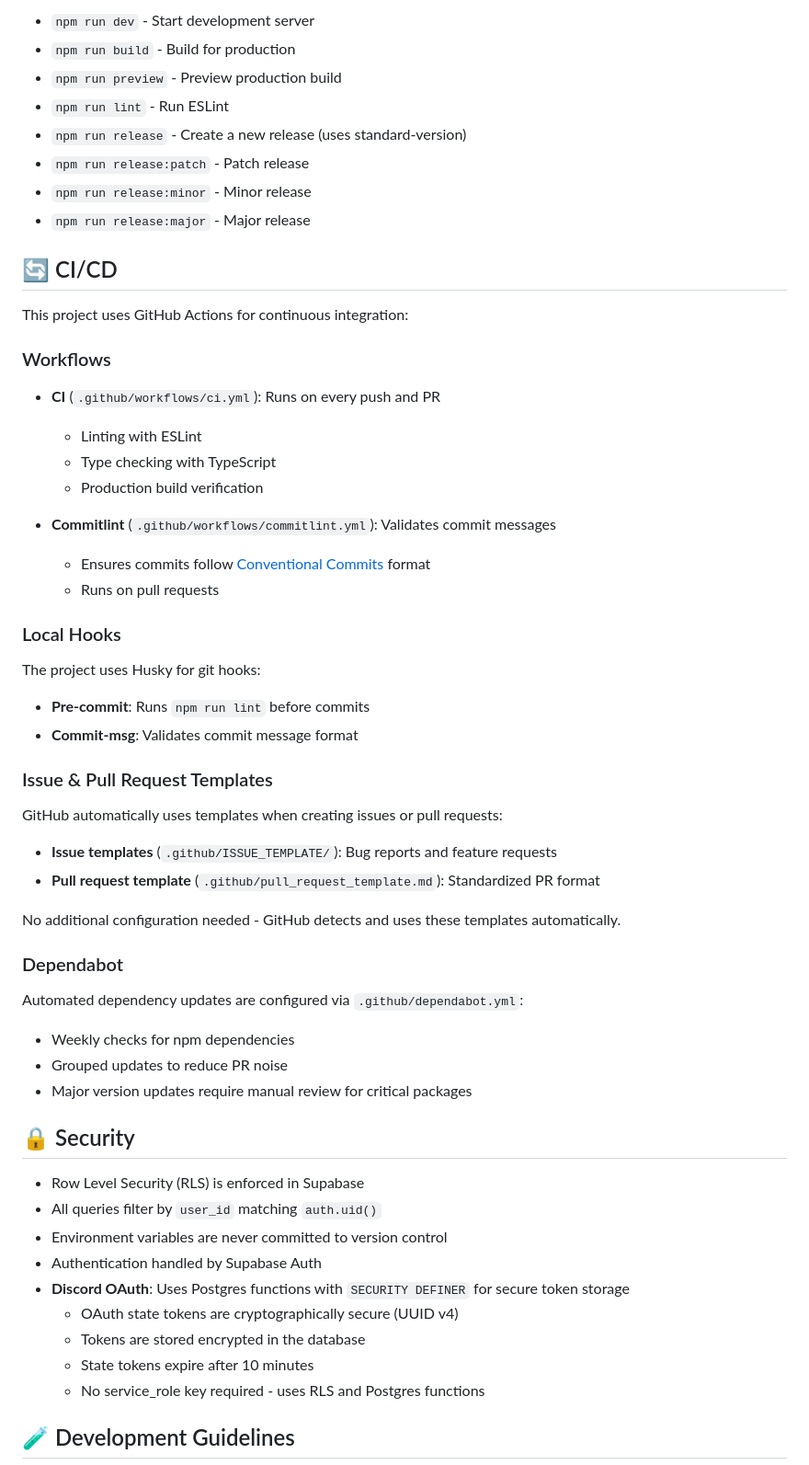
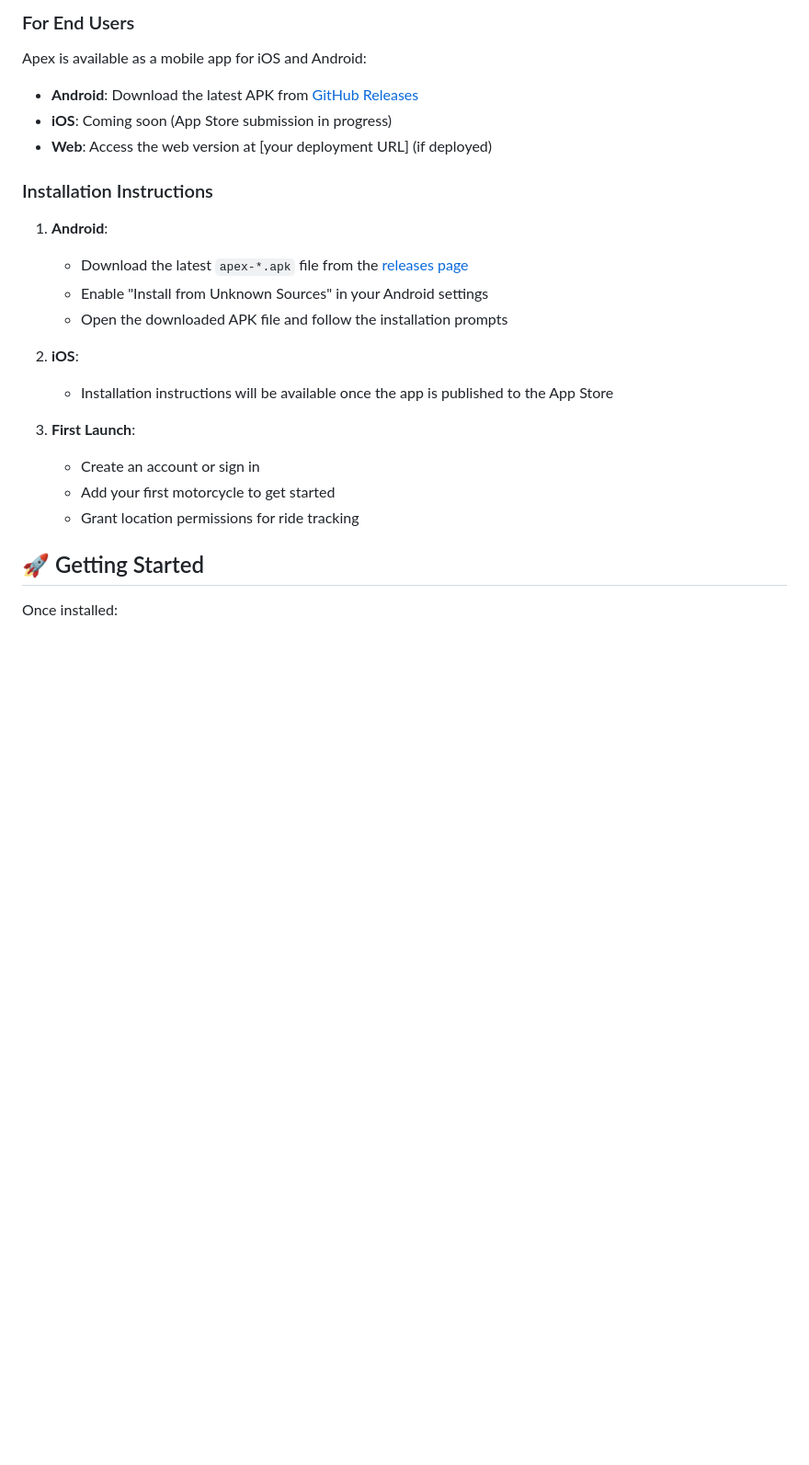
Before and after one commit to Purukitto/apex-app, a Markdown page: README.md, the part around one of its changes. Shown at 92% size. GitHub-like rendering; blank space fills up the shorter version.

```diff
--- a/README.md
+++ b/README.md
@@ -242,61 +60,28 @@ apex-app/
 
-- `npm run dev` - Start development server
-- `npm run build` - Build for production
-- `npm run preview` - Preview production build
-- `npm run lint` - Run ESLint
-- `npm run release` - Create a new release (uses standard-version)
-- `npm run release:patch` - Patch release
-- `npm run release:minor` - Minor release
-- `npm run release:major` - Major release
+### For End Users
 
-## 🔄 CI/CD
+Apex is available as a mobile app for iOS and Android:
 
-This project uses GitHub Actions for continuous integration:
+- **Android**: Download the latest APK from [GitHub Releases](https://github.com/Purukitto/apex-app/releases/latest)
+- **iOS**: Coming soon (App Store submission in progress)
+- **Web**: Access the web version at [your deployment URL] (if deployed)
 
-### Workflows
+### Installation Instructions
 
-- **CI** (`.github/workflows/ci.yml`): Runs on every push and PR
-  - Linting with ESLint
-  - Type checking with TypeScript
-  - Production build verification
+1. **Android**:
+   - Download the latest `apex-*.apk` file from the [releases page](https://github.com/Purukitto/apex-app/releases/latest)
+   - Enable "Install from Unknown Sources" in your Android settings
+   - Open the downloaded APK file and follow the installation prompts
 
-- **Commitlint** (`.github/workflows/commitlint.yml`): Validates commit messages
-  - Ensures commits follow [Conventional Commits](https://www.conventionalcommits.org/) format
-  - Runs on pull requests
+2. **iOS**:
+   - Installation instructions will be available once the app is published to the App Store
 
-### Local Hooks
+3. **First Launch**:
+   - Create an account or sign in
+   - Add your first motorcycle to get started
+   - Grant location permissions for ride tracking
 
-The project uses Husky for git hooks:
-- **Pre-commit**: Runs `npm run lint` before commits
-- **Commit-msg**: Validates commit message format
+## 🚀 Getting Started
 
+Once installed:
 
-### Issue & Pull Request Templates
-
-GitHub automatically uses templates when creating issues or pull requests:
-- **Issue templates** (`.github/ISSUE_TEMPLATE/`): Bug reports and feature requests
-- **Pull request template** (`.github/pull_request_template.md`): Standardized PR format
-
-No additional configuration needed - GitHub detects and uses these templates automatically.
-
-### Dependabot
-
-Automated dependency updates are configured via `.github/dependabot.yml`:
-- Weekly checks for npm dependencies
-- Grouped updates to reduce PR noise
-- Major version updates require manual review for critical packages
-
-## 🔒 Security
-
-- Row Level Security (RLS) is enforced in Supabase
-- All queries filter by `user_id` matching `auth.uid()`
-- Environment variables are never committed to version control
-- Authentication handled by Supabase Auth
-- **Discord OAuth**: Uses Postgres functions with `SECURITY DEFINER` for secure token storage
-  - OAuth state tokens are cryptographically secure (UUID v4)
-  - Tokens are stored encrypted in the database
-  - State tokens expire after 10 minutes
-  - No service_role key required - uses RLS and Postgres functions
-
-## 🧪 Development Guidelines
-
```
Also changed, not shown: other parts of README.md (+61 -235 lines).
